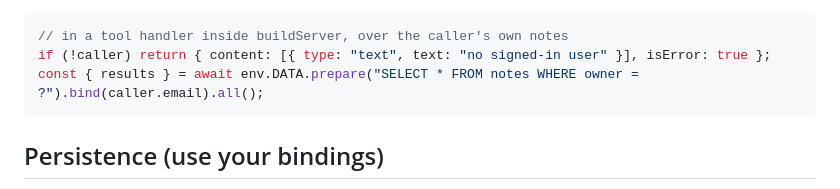
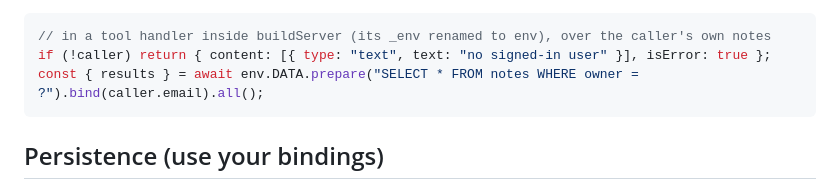
Before and after one commit to dlaporte/inno-template, a Markdown page: scaffold/mcp-function/CLAUDE.md, the part around the change. Rendered like a GitHub page.

````diff
--- a/scaffold/mcp-function/CLAUDE.md
+++ b/scaffold/mcp-function/CLAUDE.md
@@ -73,7 +73,7 @@ MUST): return a tool result marked `isError: true` (or a JSON-RPC error), as
 this tool handler does:
 
 ```ts
-// in a tool handler inside buildServer, over the caller's own notes
+// in a tool handler inside buildServer (its _env renamed to env), over the caller's own notes
 if (!caller) return { content: [{ type: "text", text: "no signed-in user" }], isError: true };
 const { results } = await env.DATA.prepare("SELECT * FROM notes WHERE owner = ?").bind(caller.email).all();
 ```
````
Also changed, not shown: README.md (+2 -1 lines).
